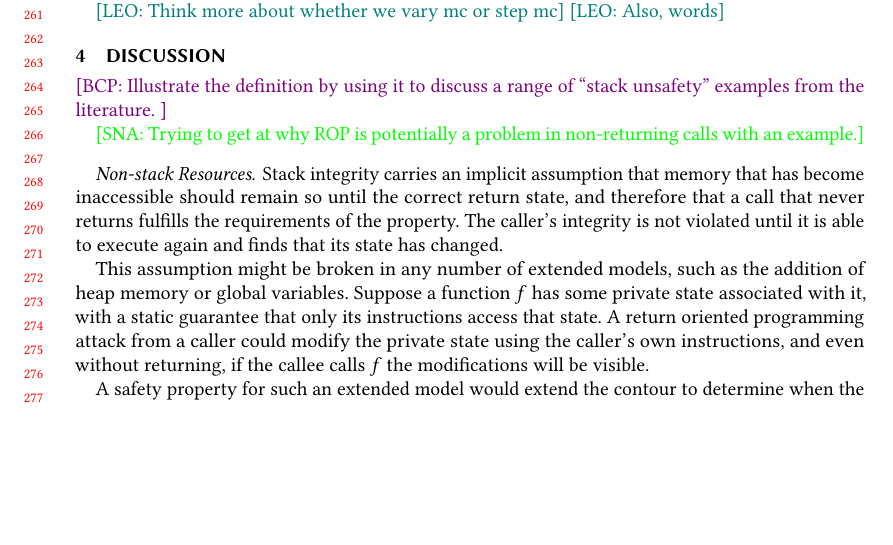
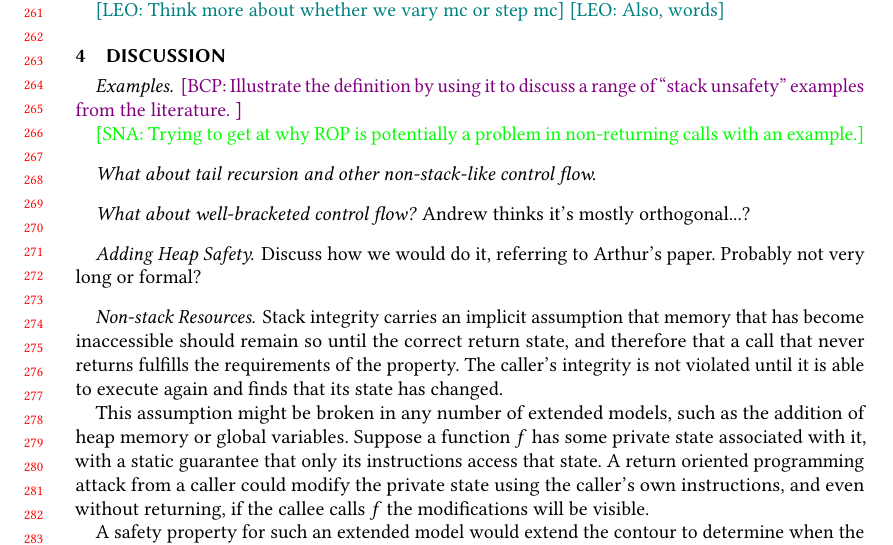
Before and after one commit to bcpierce00/interfering, a LaTeX paper (main.tex): part of page 6 of 7 before the commit and part of page 6 of 8 after it, cut so that both start at the same text, the shorter picture padded with empty space. Compiled offline with pdfLaTeX.

Commit message:
Notes on things to write about

```diff
--- a/main.tex
+++ b/main.tex
@@ -595,12 +595,24 @@ trace from the variant. Then if \(\mpstate{\mach_c}{\pol_c} \hookrightarrow_P
 
       \section{Discussion}
 
+\paragraph{Examples}
+
 \bcp{Illustrate the definition by using it to discuss a range of ``stack
   unsafety'' examples from the literature. }
 
-
 \sna{Trying to get at why ROP is potentially a problem in non-returning calls
      with an example.}
+
+\paragraph{What about tail recursion and other non-stack-like control flow}
+
+\paragraph{What about well-bracketed control flow?}
+
+Andrew thinks it's mostly orthogonal...?
+
+\paragraph{Adding Heap Safety}
+
+Discuss how we would do it, referring to Arthur's paper.  Probably not very long or formal?
+
 \paragraph{Non-stack Resources}
 
 Stack integrity carries an implicit assumption that memory that has
```
Lines whose indentation alone changed are shown as unchanged.
